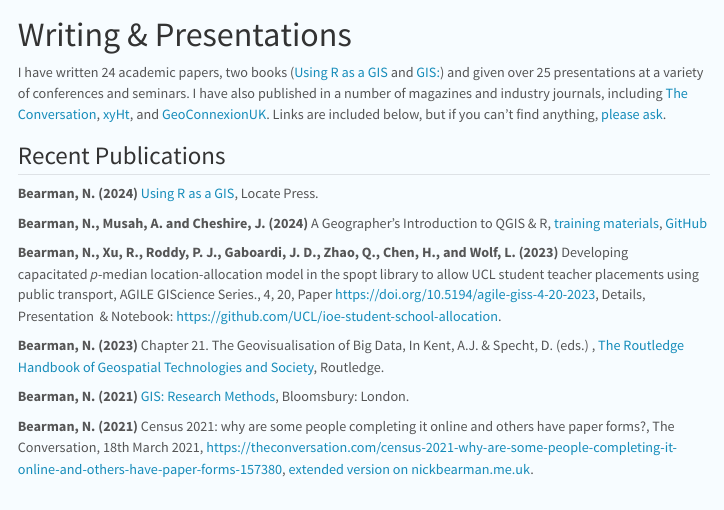
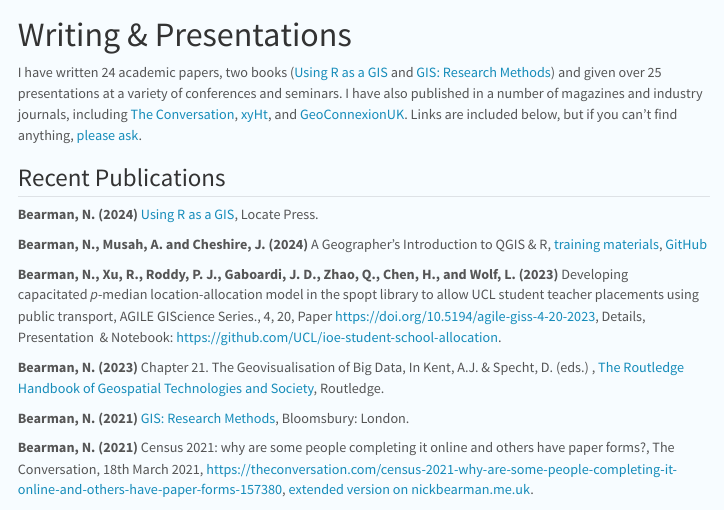
Before and after one commit to nickbearman/nickbearman.github.io, a Quarto document (writing-presentations.qmd): the page in a window 1100 px wide, from its top. Rendered offline with R 4.5, knitr and Pandoc in place of Quarto, with nearby package versions; menus at the side of the page are left out; badge pictures from the web are left out.

Commit message:
Correct typo

```diff
--- a/writing-presentations.qmd
+++ b/writing-presentations.qmd
@@ -2,7 +2,7 @@
   title: "Writing & Presentations"
 ---
 
-I have written 24 academic papers, two books ([Using R as a GIS](rgis.html) and [GIS: ](gis-research-methods.html)) and given over 25 presentations at a variety of conferences and seminars. I have also published in a number of magazines and industry journals, including [The Conversation](https://theconversation.com/uk), [xyHt](https://www.xyht.com/), and [GeoConnexionUK](https://www.geoconnexion.com/). Links are included below, but if you can't find anything, [please ask](http://nickbearman.github.io).
+I have written 24 academic papers, two books ([Using R as a GIS](rgis.html) and [GIS: Research Methods ](gis-research-methods.html)) and given over 25 presentations at a variety of conferences and seminars. I have also published in a number of magazines and industry journals, including [The Conversation](https://theconversation.com/uk), [xyHt](https://www.xyht.com/), and [GeoConnexionUK](https://www.geoconnexion.com/). Links are included below, but if you can't find anything, [please ask](http://nickbearman.github.io).
 
 ## Recent Publications
 
```
Also changed, not shown: docs/search.json, 1 other file.
